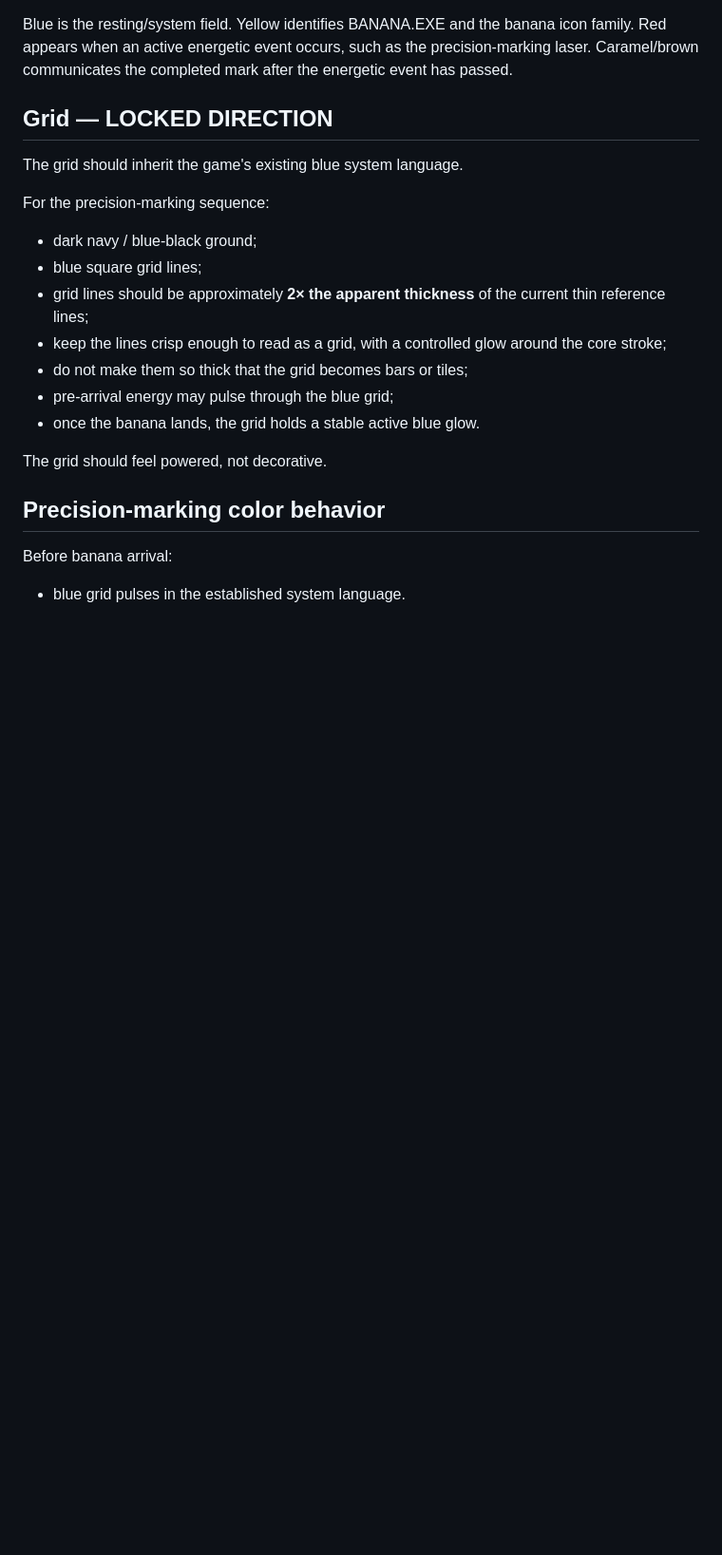
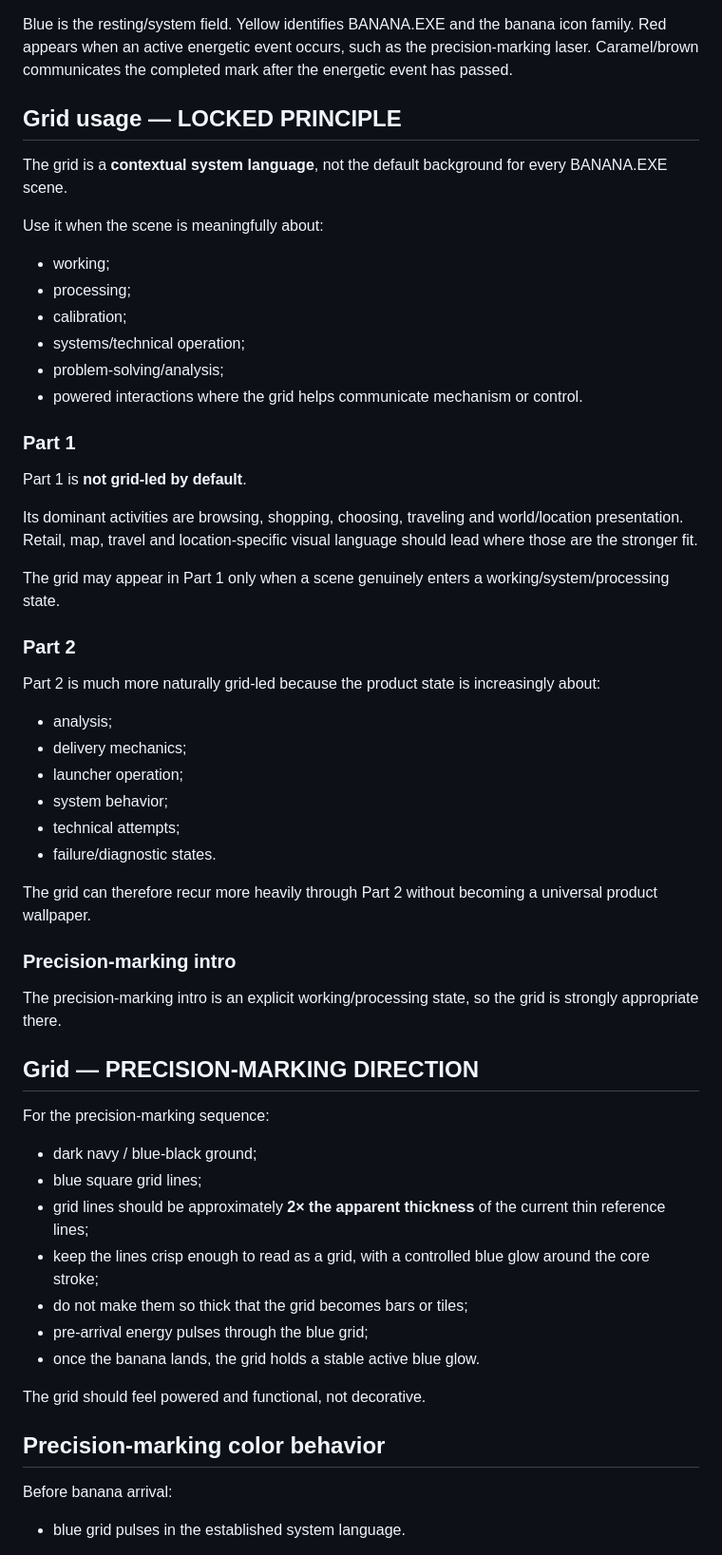
Before and after one commit to RespectTheJuice/banana-exe-playable, a Markdown page: production/VISUAL_LANGUAGE.md, the part around one of its changes. Shown at 95% size. Rendered like a GitHub page; blank space fills up the shorter version.

Commit message:
Clarify contextual grid usage and align precision-marking visual authority

```diff
--- a/production/VISUAL_LANGUAGE.md
+++ b/production/VISUAL_LANGUAGE.md
@@ -22,21 +22,57 @@ Do not use red as the static BANANA.EXE system tag in the precision-marking sequ
 
 Blue is the resting/system field. Yellow identifies BANANA.EXE and the banana icon family. Red appears when an active energetic event occurs, such as the precision-marking laser. Caramel/brown communicates the completed mark after the energetic event has passed.
 
-## Grid — LOCKED DIRECTION
+## Grid usage — LOCKED PRINCIPLE
 
-The grid should inherit the game's existing blue system language.
+The grid is a **contextual system language**, not the default background for every BANANA.EXE scene.
+
+Use it when the scene is meaningfully about:
+
+- working;
+- processing;
+- calibration;
+- systems/technical operation;
+- problem-solving/analysis;
+- powered interactions where the grid helps communicate mechanism or control.
+
+### Part 1
+
+Part 1 is **not grid-led by default**.
+
+Its dominant activities are browsing, shopping, choosing, traveling and world/location presentation. Retail, map, travel and location-specific visual language should lead where those are the stronger fit.
+
+The grid may appear in Part 1 only when a scene genuinely enters a working/system/processing state.
+
+### Part 2
+
+Part 2 is much more naturally grid-led because the product state is increasingly about:
+
+- analysis;
+- delivery mechanics;
+- launcher operation;
+- system behavior;
+- technical attempts;
+- failure/diagnostic states.
+
+The grid can therefore recur more heavily through Part 2 without becoming a universal product wallpaper.
+
+### Precision-marking intro
+
+The precision-marking intro is an explicit working/processing state, so the grid is strongly appropriate there.
+
+## Grid — PRECISION-MARKING DIRECTION
 
 For the precision-marking sequence:
 
 - dark navy / blue-black ground;
 - blue square grid lines;
 - grid lines should be approximately **2× the apparent thickness** of the current thin reference lines;
-- keep the lines crisp enough to read as a grid, with a controlled glow around the core stroke;
+- keep the lines crisp enough to read as a grid, with a controlled blue glow around the core stroke;
 - do not make them so thick that the grid becomes bars or tiles;
-- pre-arrival energy may pulse through the blue grid;
+- pre-arrival energy pulses through the blue grid;
 - once the banana lands, the grid holds a stable active blue glow.
 
-The grid should feel powered, not decorative.
+The grid should feel powered and functional, not decorative.
 
 ## Precision-marking color behavior
 
```
Also changed, not shown: other parts of production/VISUAL_LANGUAGE.md (+5 -2 lines).
